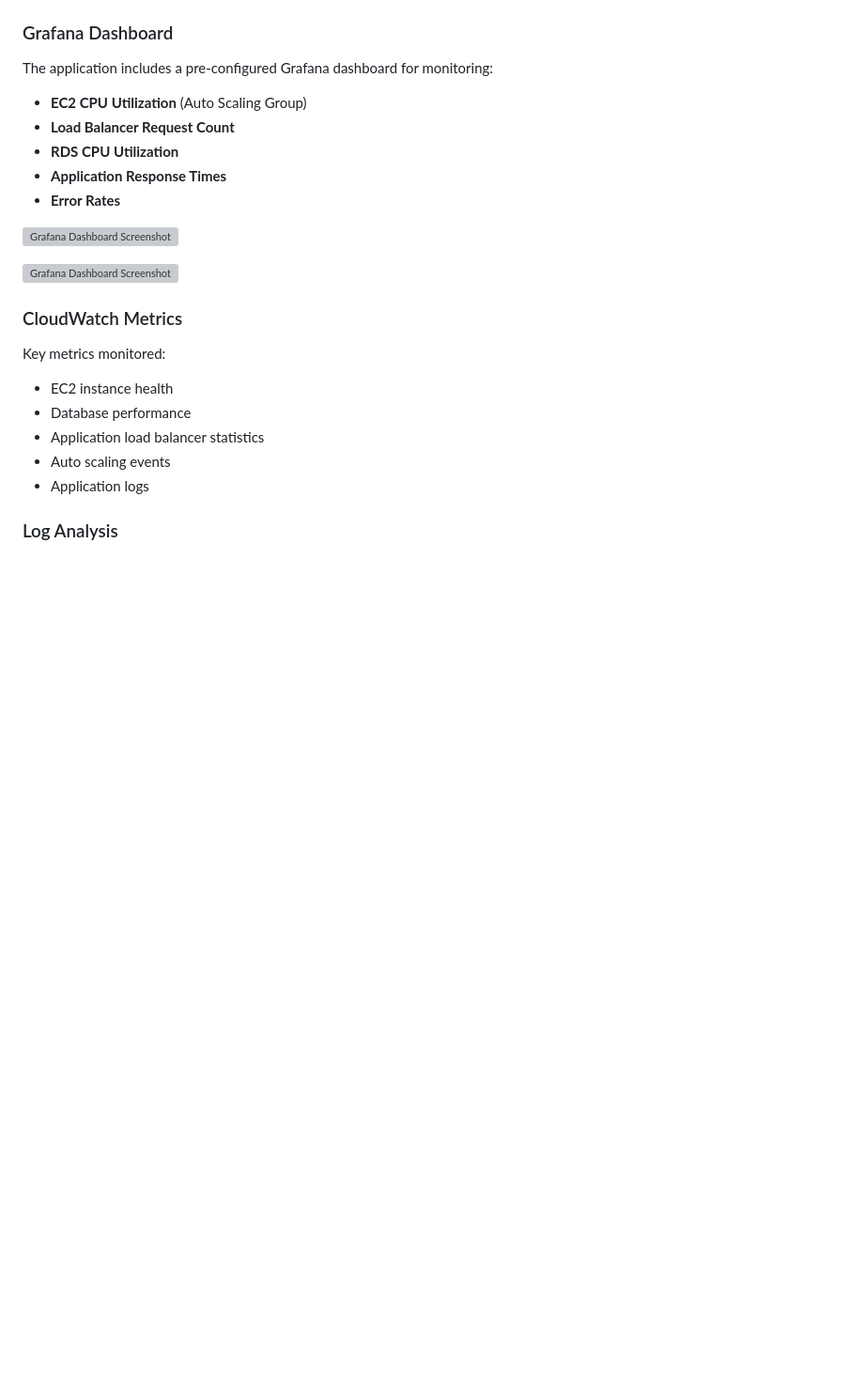
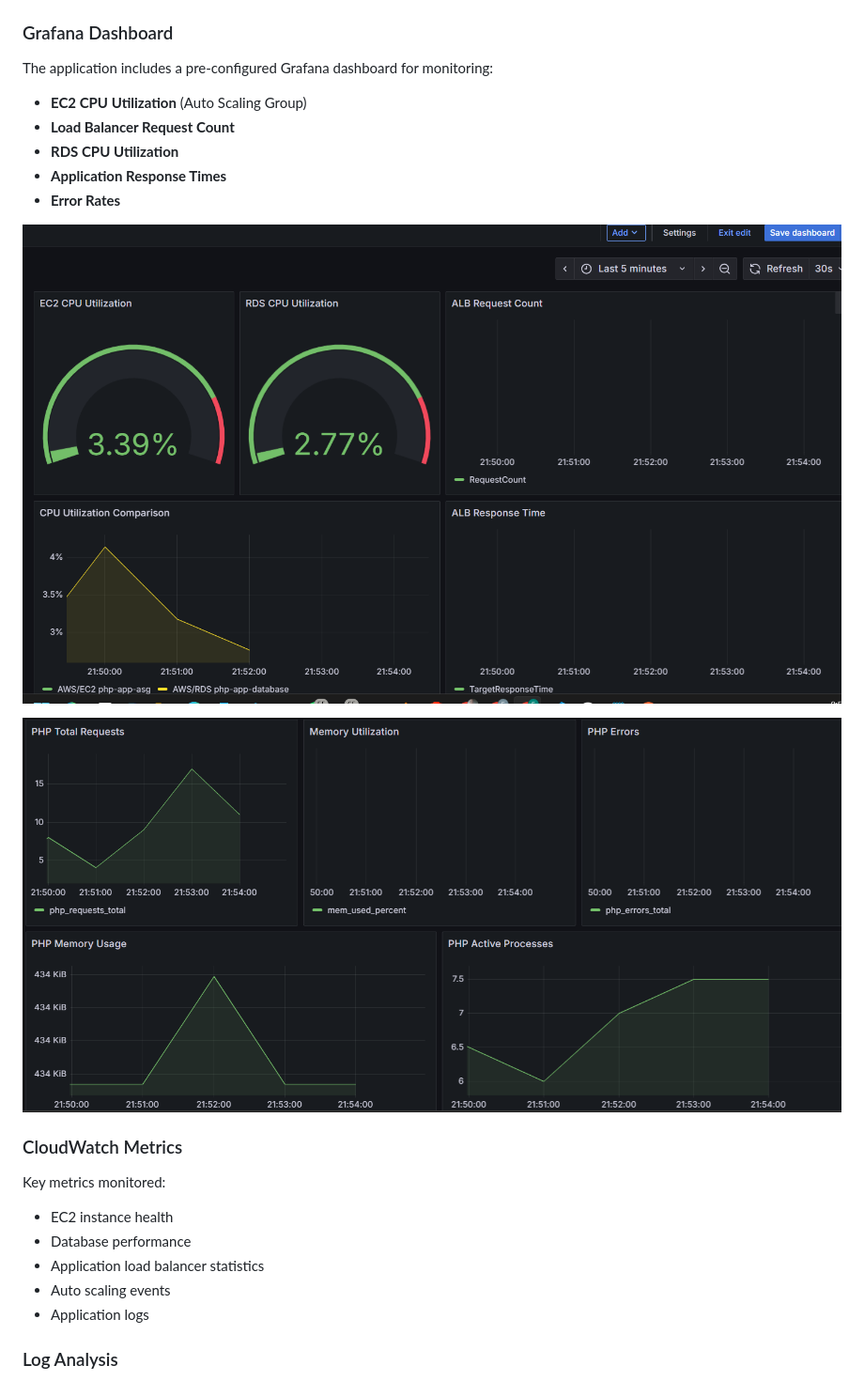
Before and after one commit to Faozil/PHP-Application, a Markdown page: Readme.MD, the part around the change. Shown: that part at 94% size. Drawn GitHub-style; blank space fills up the shorter version; grey boxes are pictures that could not be loaded.

Commit message:
Updated dashboard screenshots

```diff
--- a/Readme.MD
+++ b/Readme.MD
@@ -256,9 +256,9 @@ The application includes a pre-configured Grafana dashboard for monitoring:
 - **Application Response Times**
 - **Error Rates**
 
-![Grafana Dashboard Screenshot](screenshots/grafana-dashboard-1.png)
+![Grafana Dashboard Screenshot](screenshots/Grafana-dashboard-1.png)
 
-![Grafana Dashboard Screenshot](screenshots/grafana-dashboard-2.png)
+![Grafana Dashboard Screenshot](screenshots/Grafana-dashboard-2.png)
 
 ### CloudWatch Metrics
 
```
